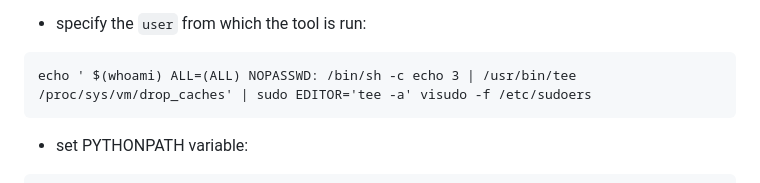
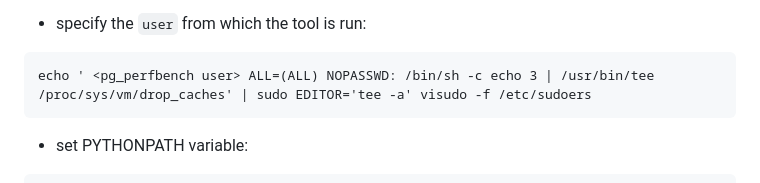
Before and after one commit to TantorLabs/pg_perfbench, a Markdown page: README.md, the part around the change. Rendered like a GitHub page.

Commit message:
README correction

````diff
--- a/README.md
+++ b/README.md
@@ -258,7 +258,7 @@ Add or remove reports of the following types:
 When testing the tool, a Docker connection is used. Preconfigure access to Docker for the user who is running the tool.
 - specify the `user` from which the tool is run:
 ```
-echo ' $(whoami) ALL=(ALL) NOPASSWD: /bin/sh -c echo 3 | /usr/bin/tee /proc/sys/vm/drop_caches' | sudo EDITOR='tee -a' visudo -f /etc/sudoers
+echo ' <pg_perfbench user> ALL=(ALL) NOPASSWD: /bin/sh -c echo 3 | /usr/bin/tee /proc/sys/vm/drop_caches' | sudo EDITOR='tee -a' visudo -f /etc/sudoers
 ```
 - set PYTHONPATH variable:
 ```
````
